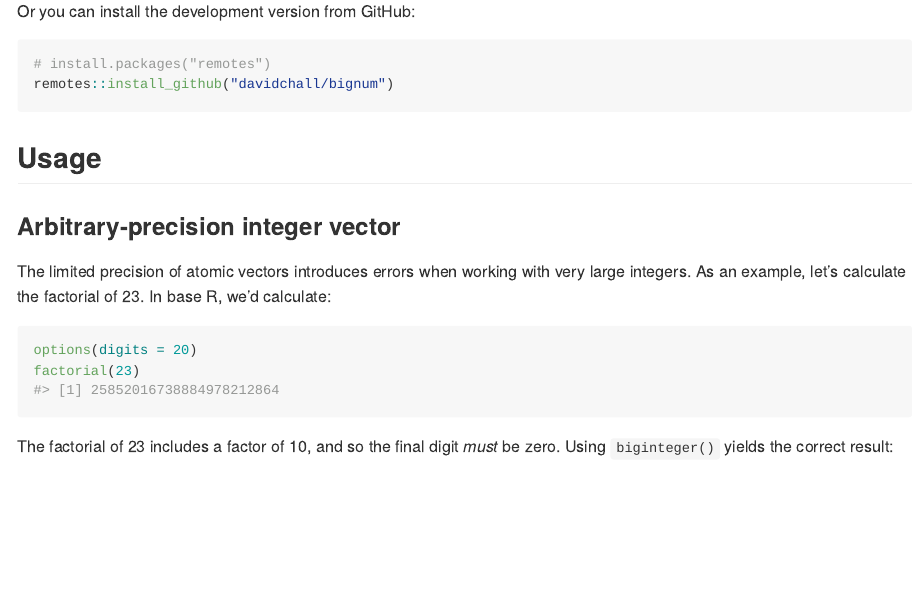
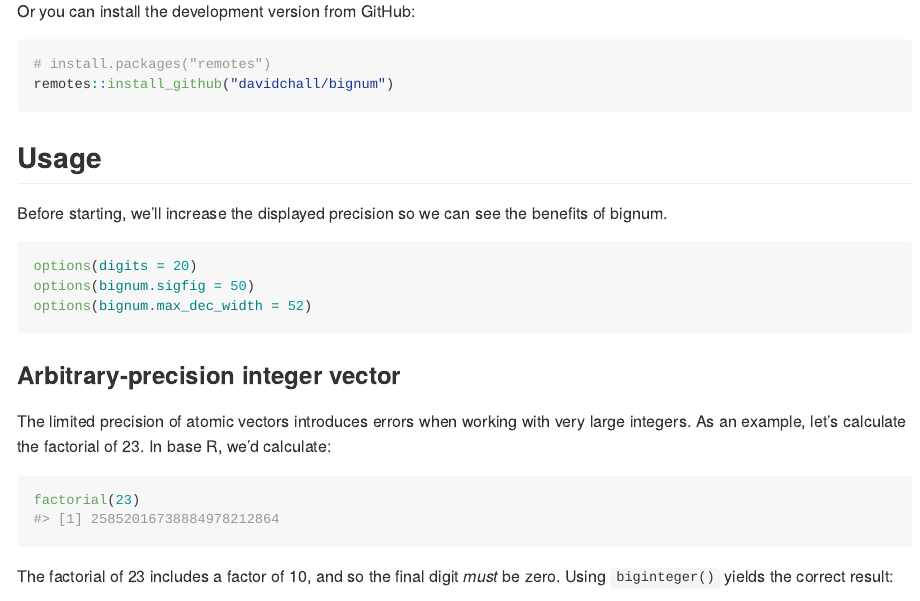
Before and after one commit to davidchall/bignum, an R Markdown document (README.Rmd): the page in a window 1100 px wide, from 440 px down. The pictures show the output file README.md that the author committed with the source, drawn offline in the style of GitHub; badge pictures from the web are left out.

Commit message:
Update README examples

````diff
--- a/README.Rmd
+++ b/README.Rmd
@@ -51,6 +51,15 @@ remotes::install_github("davidchall/bignum")
 library(bignum)
 ```
 
+Before starting, we'll increase the displayed precision so we can see the benefits of bignum.
+
+```{r}
+options(digits = 20)
+options(bignum.sigfig = 50)
+options(bignum.max_dec_width = 52)
+```
+
+
 ### Arbitrary-precision integer vector
 
 The limited precision of atomic vectors introduces errors when working with very large integers.
@@ -58,7 +67,6 @@ As an example, let's calculate the factorial of 23.
 In base R, we'd calculate:
 
 ```{r}
-options(digits = 20)
 factorial(23)
 ```
 
````
Also changed, not shown: README.md.
